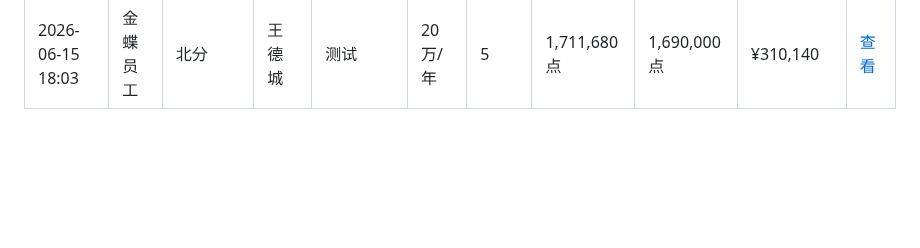
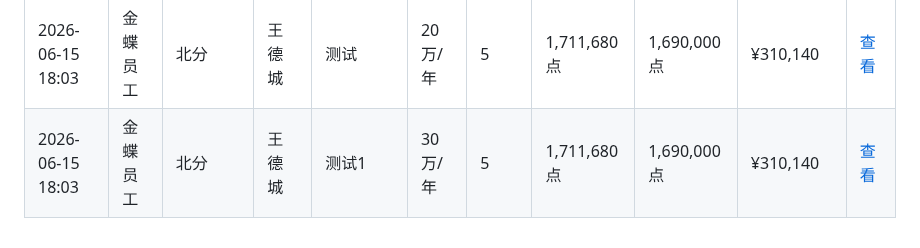
Before and after one commit to zoumaotao/lingee_unit_calculate, a Markdown page: records.md, the part around the change. Rendered like a GitHub page; blank space fills up the shorter version.

Commit message:
添加增购测算记录 (2026/6/15 18:03:56)

```diff
--- a/records.md
+++ b/records.md
@@ -31,3 +31,4 @@
 | 2026-06-15 下午03:27 | 金蝶员工 | 成都 | 张晓媛 | hcgz | 1万/年 | 5 | 856,200 点 | 830,000 点 | ¥163,640 | [查看](data/hcgz_%E5%BC%A0%E6%99%93%E5%AA%9B_2026-06-15T07-27-17.md) |
 | 2026-06-15 15:46 | 金蝶员工 | 厦门分公司 | 林兴吉 | 厦门国贸 | 50万/年 | 1000 | 574,440 点 | 0 点 | ¥1,188,000 | [查看](data/%E5%8E%A6%E9%97%A8%E5%9B%BD%E8%B4%B8_%E6%9E%97%E5%85%B4%E5%90%89_2026-06-15T07-46-15.md) |
 | 2026-06-15 18:03 | 金蝶员工 | 北分 | 王德城 | 测试 | 20万/年 | 5 | 1,711,680 点 | 1,690,000 点 | ¥310,140 | [查看](data/%E6%B5%8B%E8%AF%95_%E7%8E%8B%E5%BE%B7%E5%9F%8E_2026-06-15T10-03-27.md) |
+| 2026-06-15 18:03 | 金蝶员工 | 北分 | 王德城 | 测试1 | 30万/年 | 5 | 1,711,680 点 | 1,690,000 点 | ¥310,140 | [查看](data/%E6%B5%8B%E8%AF%951_%E7%8E%8B%E5%BE%B7%E5%9F%8E_2026-06-15T10-03-54.md) |
```
